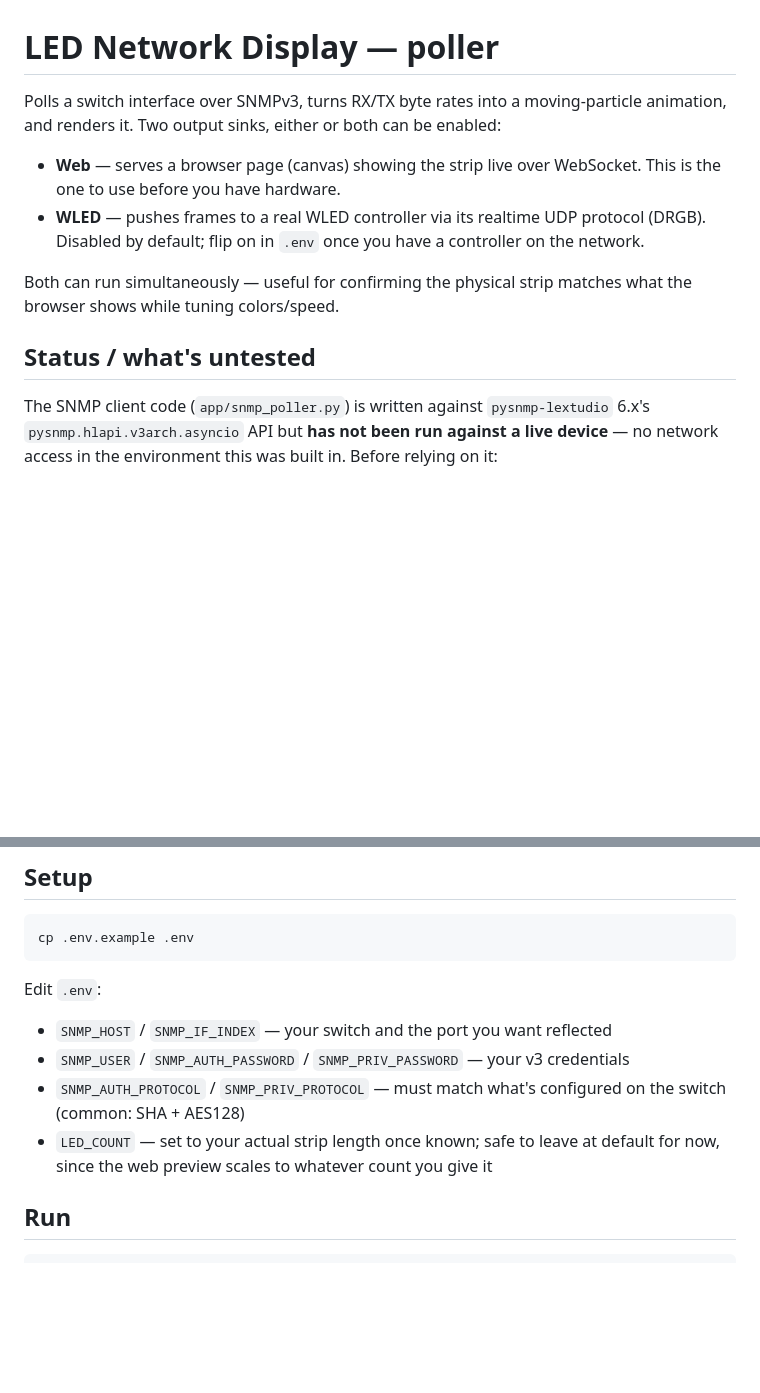
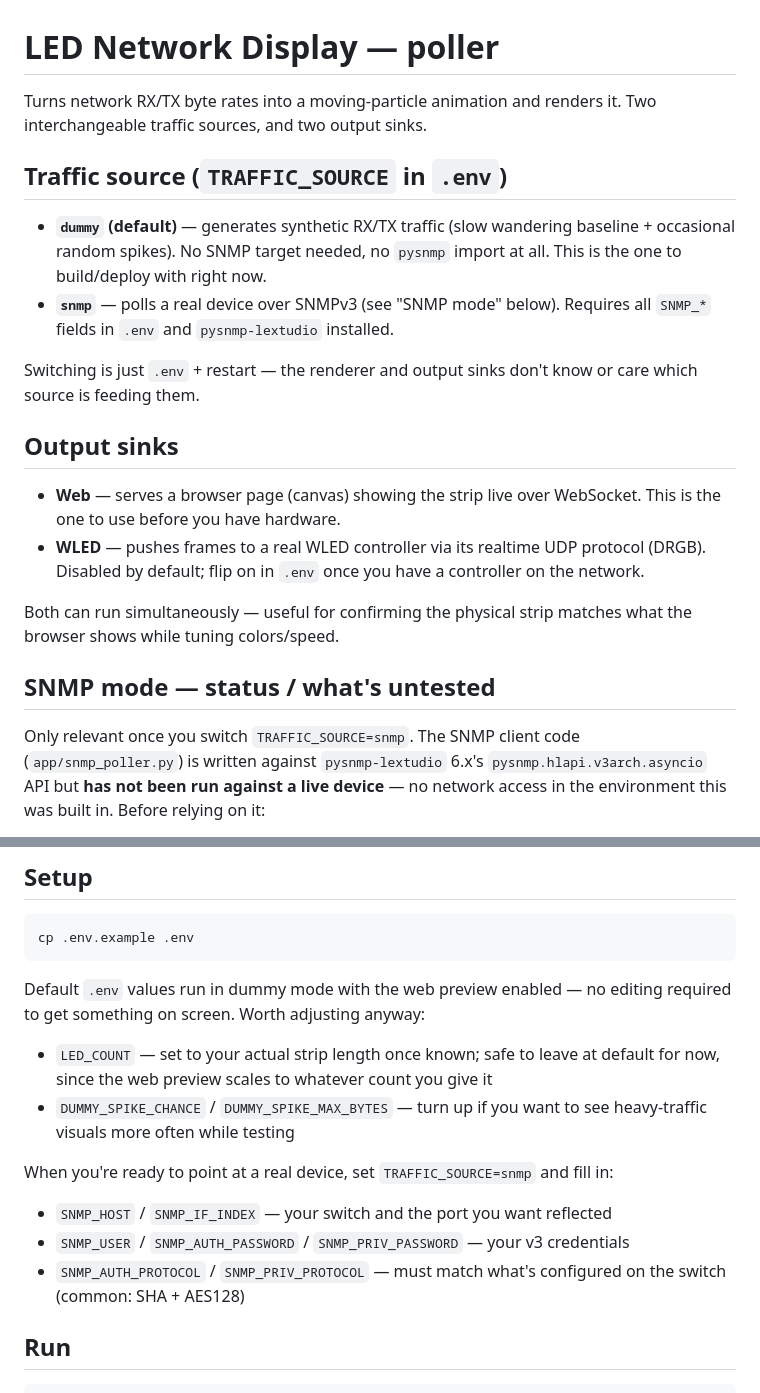
Before and after one commit to NSF12345/led-network-display, a Markdown page: README.md, 2 parts joined by grey strips. GitHub-like rendering; blank space fills up the shorter version.

Commit message:
Update README for dummy-mode-first workflow

````diff
--- a/README.md
+++ b/README.md
@@ -1,8 +1,21 @@
 # LED Network Display — poller
 
-Polls a switch interface over SNMPv3, turns RX/TX byte rates into a
-moving-particle animation, and renders it. Two output sinks, either or
-both can be enabled:
+Turns network RX/TX byte rates into a moving-particle animation and
+renders it. Two interchangeable traffic sources, and two output sinks.
+
+## Traffic source (`TRAFFIC_SOURCE` in `.env`)
+
+- **`dummy` (default)** — generates synthetic RX/TX traffic (slow
+  wandering baseline + occasional random spikes). No SNMP target
+  needed, no `pysnmp` import at all. This is the one to build/deploy
+  with right now.
+- **`snmp`** — polls a real device over SNMPv3 (see "SNMP mode" below).
+  Requires all `SNMP_*` fields in `.env` and `pysnmp-lextudio` installed.
+
+Switching is just `.env` + restart — the renderer and output sinks
+don't know or care which source is feeding them.
+
+## Output sinks
 
 - **Web** — serves a browser page (canvas) showing the strip live over
   WebSocket. This is the one to use before you have hardware.
@@ -13,9 +26,9 @@ both can be enabled:
 Both can run simultaneously — useful for confirming the physical strip
 matches what the browser shows while tuning colors/speed.
 
-## Status / what's untested
+## SNMP mode — status / what's untested
 
-The SNMP client code (`app/snmp_poller.py`) is written against
+Only relevant once you switch `TRAFFIC_SOURCE=snmp`. The SNMP client code (`app/snmp_poller.py`) is written against
 `pysnmp-lextudio` 6.x's `pysnmp.hlapi.v3arch.asyncio` API but **has not
 been run against a live device** — no network access in the environment
 this was built in. Before relying on it:
@@ -38,11 +51,15 @@ dependencies and should work as-is.
 cp .env.example .env
 ```
 
-Edit `.env`:
+Default `.env` values run in dummy mode with the web preview enabled —
+no editing required to get something on screen. Worth adjusting anyway:
+- `LED_COUNT` — set to your actual strip length once known; safe to leave at default for now, since the web preview scales to whatever count you give it
+- `DUMMY_SPIKE_CHANCE` / `DUMMY_SPIKE_MAX_BYTES` — turn up if you want to see heavy-traffic visuals more often while testing
+
+When you're ready to point at a real device, set `TRAFFIC_SOURCE=snmp` and fill in:
 - `SNMP_HOST` / `SNMP_IF_INDEX` — your switch and the port you want reflected
 - `SNMP_USER` / `SNMP_AUTH_PASSWORD` / `SNMP_PRIV_PASSWORD` — your v3 credentials
 - `SNMP_AUTH_PROTOCOL` / `SNMP_PRIV_PROTOCOL` — must match what's configured on the switch (common: SHA + AES128)
-- `LED_COUNT` — set to your actual strip length once known; safe to leave at default for now, since the web preview scales to whatever count you give it
 
 ## Run
 
````
